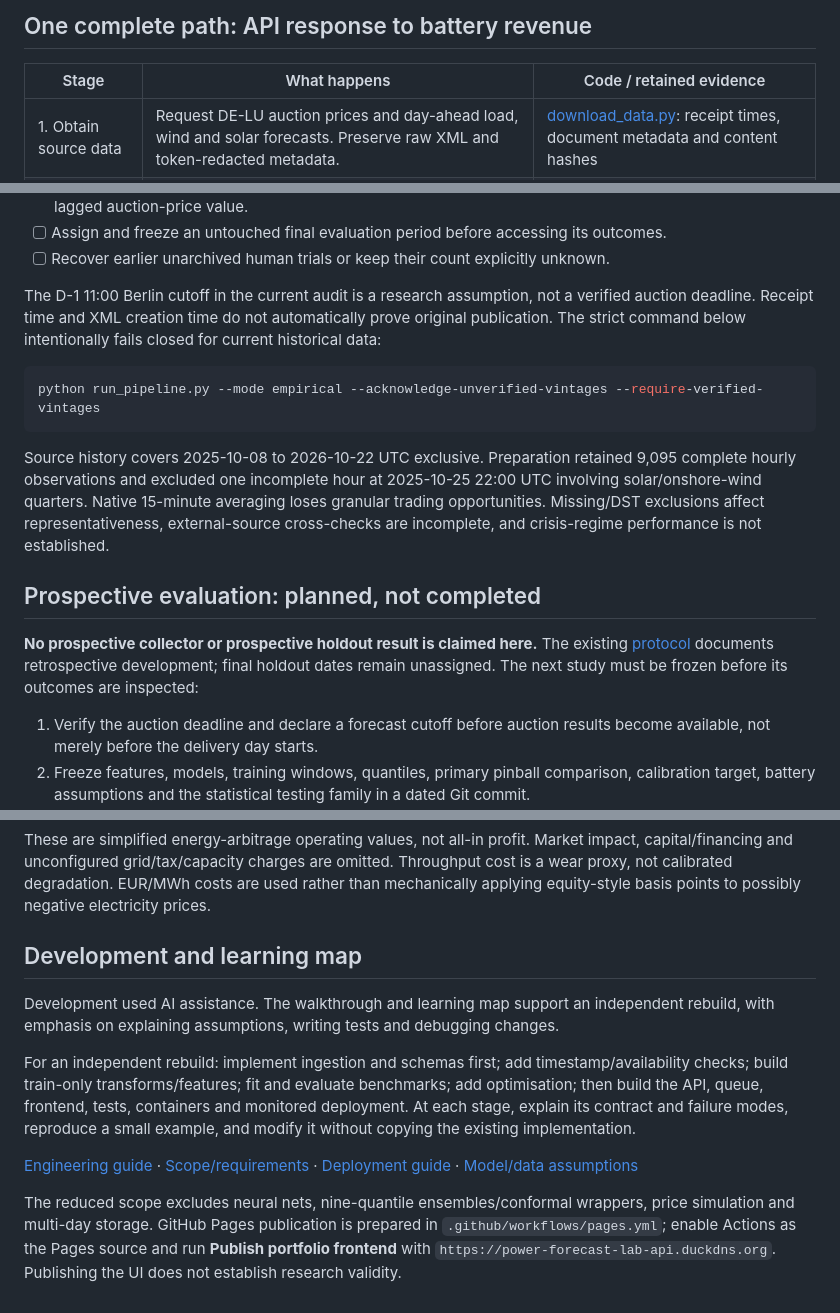
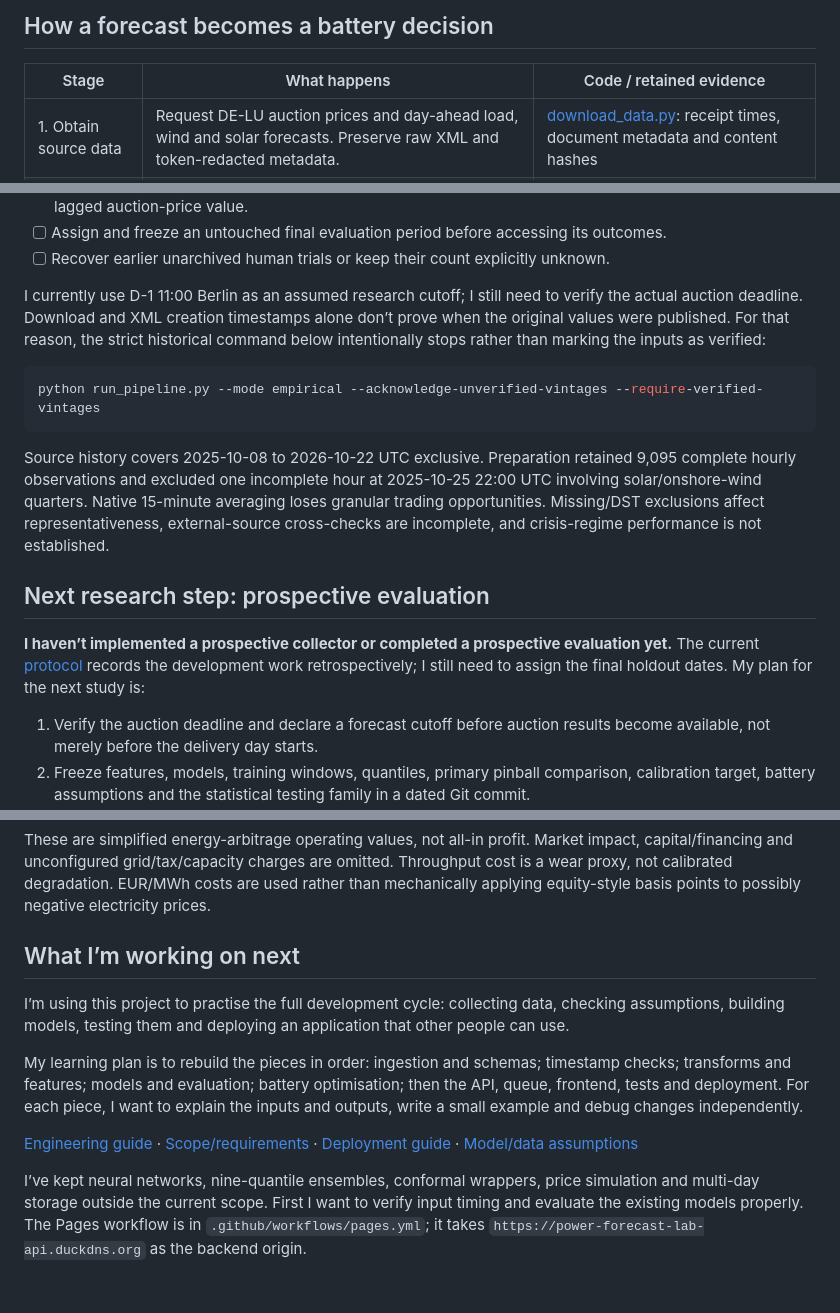
Before and after one commit to Probeginnercodes/power-price, a Markdown page: README.md, 3 parts joined by grey strips. GitHub-like rendering.

````diff
--- a/README.md
+++ b/README.md
@@ -70,5 +70,5 @@ Open the address printed by `serve.py`. This local research interface is separat
 
-## One complete path: API response to battery revenue
+## How a forecast becomes a battery decision
 
 | Stage | What happens | Code / retained evidence |
 |---|---|---|
@@ -112,7 +112,7 @@ The daily absolute-loss DM diagnostic was approximately 2.75 with raw p=0.033, b
 - [ ] Assign and freeze an untouched final evaluation period before accessing its outcomes.
 - [ ] Recover earlier unarchived human trials or keep their count explicitly unknown.
 
-The D-1 11:00 Berlin cutoff in the current audit is a research assumption, not a verified auction deadline. Receipt time and XML creation time do not automatically prove original publication. The strict command below intentionally fails closed for current historical data:
+I currently use D-1 11:00 Berlin as an assumed research cutoff; I still need to verify the actual auction deadline. Download and XML creation timestamps alone don’t prove when the original values were published. For that reason, the strict historical command below intentionally stops rather than marking the inputs as verified:
 
 ```bash
 python run_pipeline.py --mode empirical --acknowledge-unverified-vintages --require-verified-vintages
@@ -120,9 +120,9 @@ python run_pipeline.py --mode empirical --acknowledge-unverified-vintages --requ
 
 Source history covers 2025-10-08 to 2026-10-22 UTC exclusive. Preparation retained 9,095 complete hourly observations and excluded one incomplete hour at 2025-10-25 22:00 UTC involving solar/onshore-wind quarters. Native 15-minute averaging loses granular trading opportunities. Missing/DST exclusions affect representativeness, external-source cross-checks are incomplete, and crisis-regime performance is not established.
 
-## Prospective evaluation: planned, not completed
+## Next research step: prospective evaluation
 
-**No prospective collector or prospective holdout result is claimed here.** The existing [protocol](research_protocol.json) documents retrospective development; final holdout dates remain unassigned. The next study must be frozen before its outcomes are inspected:
+**I haven’t implemented a prospective collector or completed a prospective evaluation yet.** The current [protocol](research_protocol.json) records the development work retrospectively; I still need to assign the final holdout dates. My plan for the next study is:
 
 1. Verify the auction deadline and declare a forecast cutoff before auction results become available, not merely before the delivery day starts.
 2. Freeze features, models, training windows, quantiles, primary pinball comparison, calibration target, battery assumptions and the statistical testing family in a dated Git commit.
@@ -160,12 +160,12 @@ Period-total net EUR below changes one assumption at a time, reoptimising every
 
 These are simplified energy-arbitrage operating values, not all-in profit. Market impact, capital/financing and unconfigured grid/tax/capacity charges are omitted. Throughput cost is a wear proxy, not calibrated degradation. EUR/MWh costs are used rather than mechanically applying equity-style basis points to possibly negative electricity prices.
 
-## Development and learning map
+## What I’m working on next
 
-Development used AI assistance. The walkthrough and learning map support an independent rebuild, with emphasis on explaining assumptions, writing tests and debugging changes.
+I’m using this project to practise the full development cycle: collecting data, checking assumptions, building models, testing them and deploying an application that other people can use.
 
-For an independent rebuild: implement ingestion and schemas first; add timestamp/availability checks; build train-only transforms/features; fit and evaluate benchmarks; add optimisation; then build the API, queue, frontend, tests, containers and monitored deployment. At each stage, explain its contract and failure modes, reproduce a small example, and modify it without copying the existing implementation.
+My learning plan is to rebuild the pieces in order: ingestion and schemas; timestamp checks; transforms and features; models and evaluation; battery optimisation; then the API, queue, frontend, tests and deployment. For each piece, I want to explain the inputs and outputs, write a small example and debug changes independently.
 
 [Engineering guide](ENGINEERING_GUIDE.md) · [Scope/requirements](REQUIREMENTS_TRACEABILITY.md) · [Deployment guide](DEPLOYMENT.md) · [Model/data assumptions](MODEL_SPEC.md)
 
-The reduced scope excludes neural nets, nine-quantile ensembles/conformal wrappers, price simulation and multi-day storage. GitHub Pages publication is prepared in `.github/workflows/pages.yml`; enable Actions as the Pages source and run **Publish portfolio frontend** with `https://power-forecast-lab-api.duckdns.org`. Publishing the UI does not establish research validity.
+I’ve kept neural networks, nine-quantile ensembles, conformal wrappers, price simulation and multi-day storage outside the current scope. First I want to verify input timing and evaluate the existing models properly. The Pages workflow is in `.github/workflows/pages.yml`; it takes `https://power-forecast-lab-api.duckdns.org` as the backend origin.
````
Also changed, not shown: other parts of README.md (+23 -23 lines).
